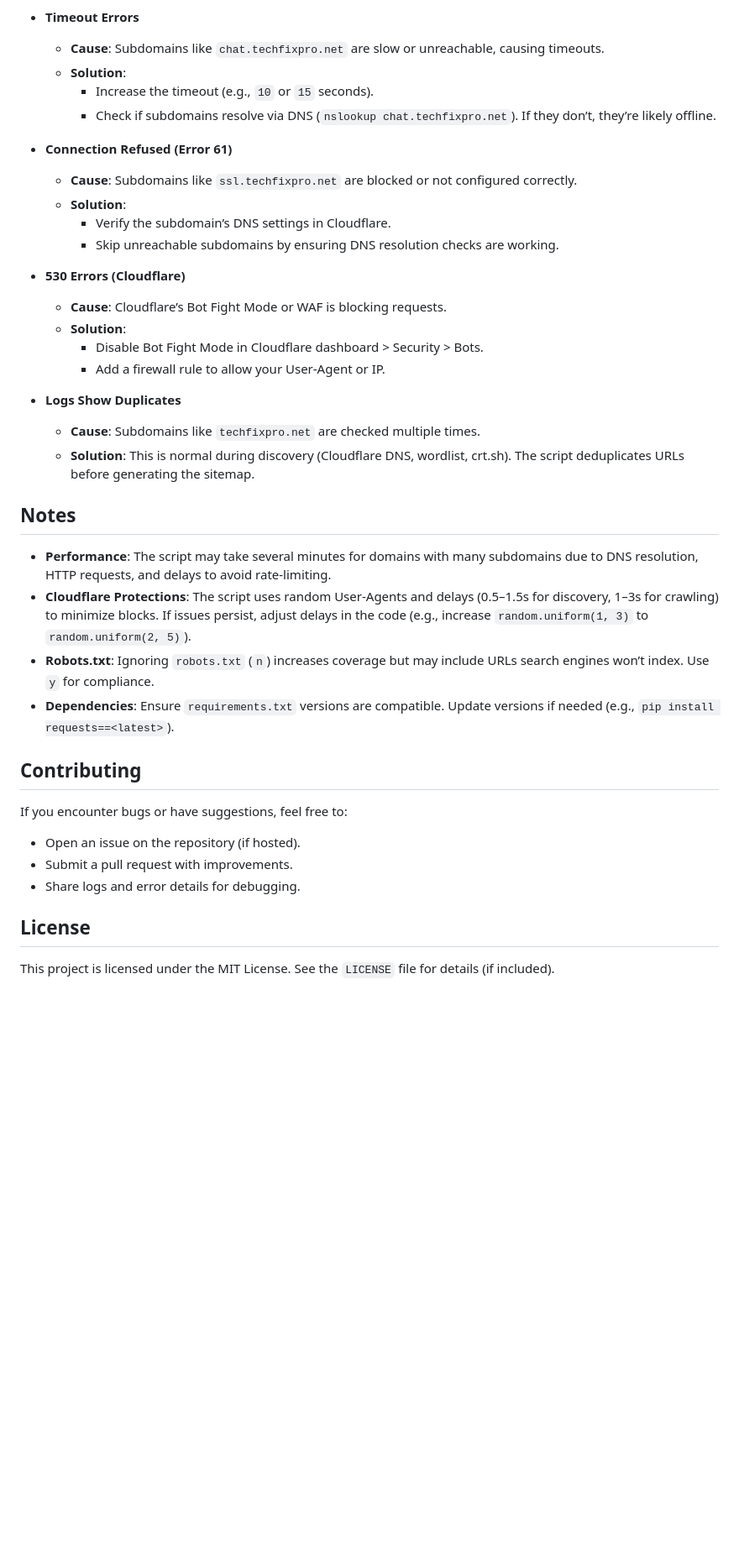
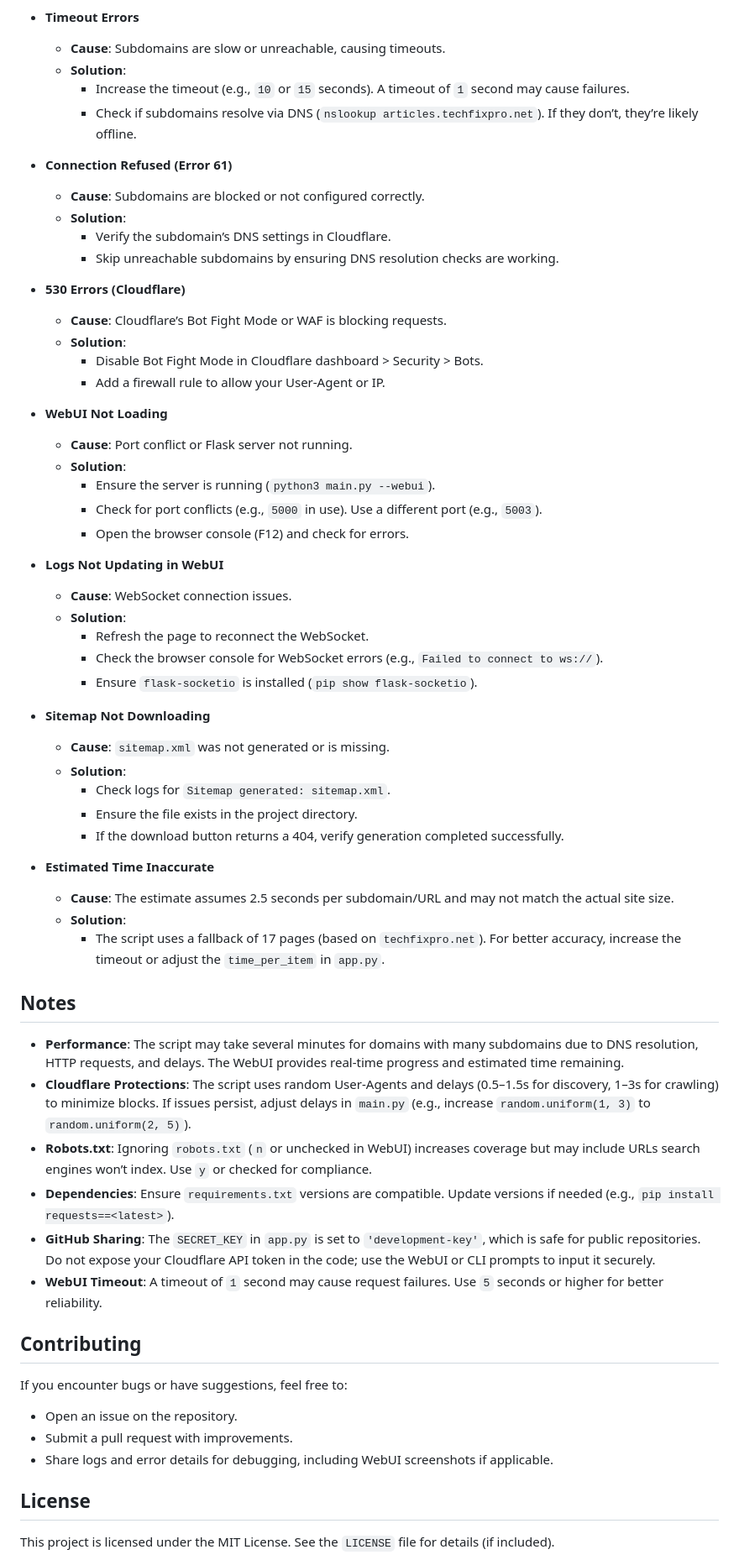
Before and after one commit to aarush67/Python-Sitemap-Generator-CloudFlare, a Markdown page: README.md, the part around one of its changes. Shown at 84% size. Rendered like a GitHub page; blank space fills up the shorter version.

```diff
--- a/README.md
+++ b/README.md
@@ -151,13 +201,13 @@ The generated `sitemap.xml` follows the [Sitemap Protocol](http://www.sitemaps.o
     - Ensure the domain is managed by Cloudflare.
 
 - **Timeout Errors**
-  - **Cause**: Subdomains like `chat.techfixpro.net` are slow or unreachable, causing timeouts.
+  - **Cause**: Subdomains are slow or unreachable, causing timeouts.
   - **Solution**:
-    - Increase the timeout (e.g., `10` or `15` seconds).
-    - Check if subdomains resolve via DNS (`nslookup chat.techfixpro.net`). If they don’t, they’re likely offline.
+    - Increase the timeout (e.g., `10` or `15` seconds). A timeout of `1` second may cause failures.
+    - Check if subdomains resolve via DNS (`nslookup articles.techfixpro.net`). If they don’t, they’re likely offline.
 
 - **Connection Refused (Error 61)**
-  - **Cause**: Subdomains like `ssl.techfixpro.net` are blocked or not configured correctly.
+  - **Cause**: Subdomains are blocked or not configured correctly.
   - **Solution**:
     - Verify the subdomain’s DNS settings in Cloudflare.
     - Skip unreachable subdomains by ensuring DNS resolution checks are working.
@@ -168,21 +218,45 @@ The generated `sitemap.xml` follows the [Sitemap Protocol](http://www.sitemaps.o
     - Disable Bot Fight Mode in Cloudflare dashboard > Security > Bots.
     - Add a firewall rule to allow your User-Agent or IP.
 
-- **Logs Show Duplicates**
-  - **Cause**: Subdomains like `techfixpro.net` are checked multiple times.
-  - **Solution**: This is normal during discovery (Cloudflare DNS, wordlist, crt.sh). The script deduplicates URLs before generating the sitemap.
+- **WebUI Not Loading**
+  - **Cause**: Port conflict or Flask server not running.
+  - **Solution**:
+    - Ensure the server is running (`python3 main.py --webui`).
+    - Check for port conflicts (e.g., `5000` in use). Use a different port (e.g., `5003`).
+    - Open the browser console (F12) and check for errors.
+
+- **Logs Not Updating in WebUI**
+  - **Cause**: WebSocket connection issues.
+  - **Solution**:
+    - Refresh the page to reconnect the WebSocket.
+    - Check the browser console for WebSocket errors (e.g., `Failed to connect to ws://`).
+    - Ensure `flask-socketio` is installed (`pip show flask-socketio`).
+
+- **Sitemap Not Downloading**
+  - **Cause**: `sitemap.xml` was not generated or is missing.
+  - **Solution**:
+    - Check logs for `Sitemap generated: sitemap.xml`.
+    - Ensure the file exists in the project directory.
+    - If the download button returns a 404, verify generation completed successfully.
+
+- **Estimated Time Inaccurate**
+  - **Cause**: The estimate assumes 2.5 seconds per subdomain/URL and may not match the actual site size.
+  - **Solution**:
+    - The script uses a fallback of 17 pages (based on `techfixpro.net`). For better accuracy, increase the timeout or adjust the `time_per_item` in `app.py`.
 
 ## Notes
-- **Performance**: The script may take several minutes for domains with many subdomains due to DNS resolution, HTTP requests, and delays to avoid rate-limiting.
-- **Cloudflare Protections**: The script uses random User-Agents and delays (0.5–1.5s for discovery, 1–3s for crawling) to minimize blocks. If issues persist, adjust delays in the code (e.g., increase `random.uniform(1, 3)` to `random.uniform(2, 5)`).
-- **Robots.txt**: Ignoring `robots.txt` (`n`) increases coverage but may include URLs search engines won’t index. Use `y` for compliance.
+- **Performance**: The script may take several minutes for domains with many subdomains due to DNS resolution, HTTP requests, and delays. The WebUI provides real-time progress and estimated time remaining.
+- **Cloudflare Protections**: The script uses random User-Agents and delays (0.5–1.5s for discovery, 1–3s for crawling) to minimize blocks. If issues persist, adjust delays in `main.py` (e.g., increase `random.uniform(1, 3)` to `random.uniform(2, 5)`).
+- **Robots.txt**: Ignoring `robots.txt` (`n` or unchecked in WebUI) increases coverage but may include URLs search engines won’t index. Use `y` or checked for compliance.
 - **Dependencies**: Ensure `requirements.txt` versions are compatible. Update versions if needed (e.g., `pip install requests==<latest>`).
+- **GitHub Sharing**: The `SECRET_KEY` in `app.py` is set to `'development-key'`, which is safe for public repositories. Do not expose your Cloudflare API token in the code; use the WebUI or CLI prompts to input it securely.
+- **WebUI Timeout**: A timeout of `1` second may cause request failures. Use `5` seconds or higher for better reliability.
 
 ## Contributing
 If you encounter bugs or have suggestions, feel free to:
-- Open an issue on the repository (if hosted).
+- Open an issue on the repository.
 - Submit a pull request with improvements.
-- Share logs and error details for debugging.
+- Share logs and error details for debugging, including WebUI screenshots if applicable.
 
 ## License
 This project is licensed under the MIT License. See the `LICENSE` file for details (if included).
```
Also changed, not shown: other parts of README.md (+72 -21 lines).
